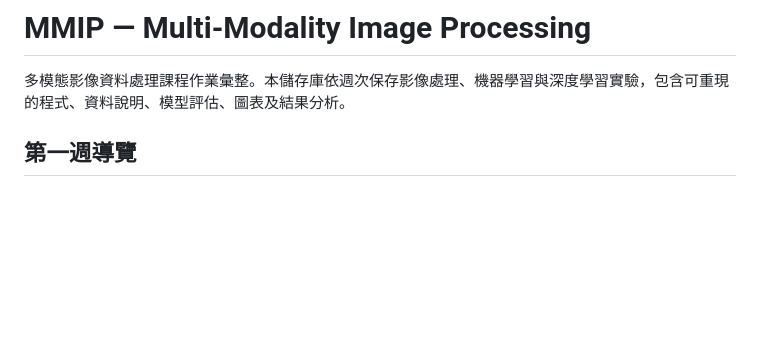
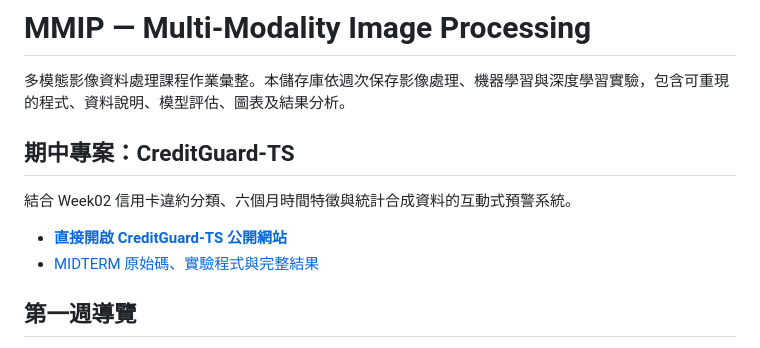
Before and after one commit to jnhw6305/MMIP, a Markdown page: README.md, the part around the change. GitHub-like rendering; blank space fills up the shorter version.

Commit message:
在 README 加入 MIDTERM 公開網站連結

```diff
--- a/README.md
+++ b/README.md
@@ -1,6 +1,14 @@
 # MMIP — Multi-Modality Image Processing
 
 多模態影像資料處理課程作業彙整。本儲存庫依週次保存影像處理、機器學習與深度學習實驗，包含可重現的程式、資料說明、模型評估、圖表及結果分析。
+
+## 期中專案：CreditGuard-TS
+
+結合 Week02 信用卡違約分類、六個月時間特徵與統計合成資料的互動式預警系統。
+
+- **[直接開啟 CreditGuard-TS 公開網站](https://jnhw6305.github.io/MMIP/)**
+- [MIDTERM 原始碼、實驗程式與完整結果](MIDTERM/README.md)
+
 
 ## 第一週導覽
 
```
